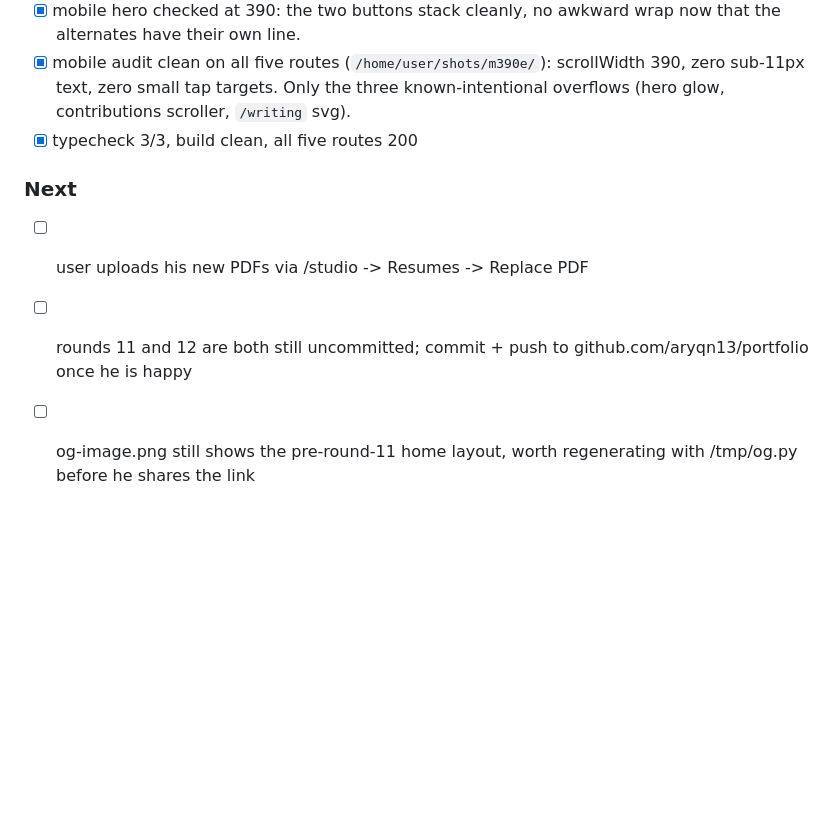
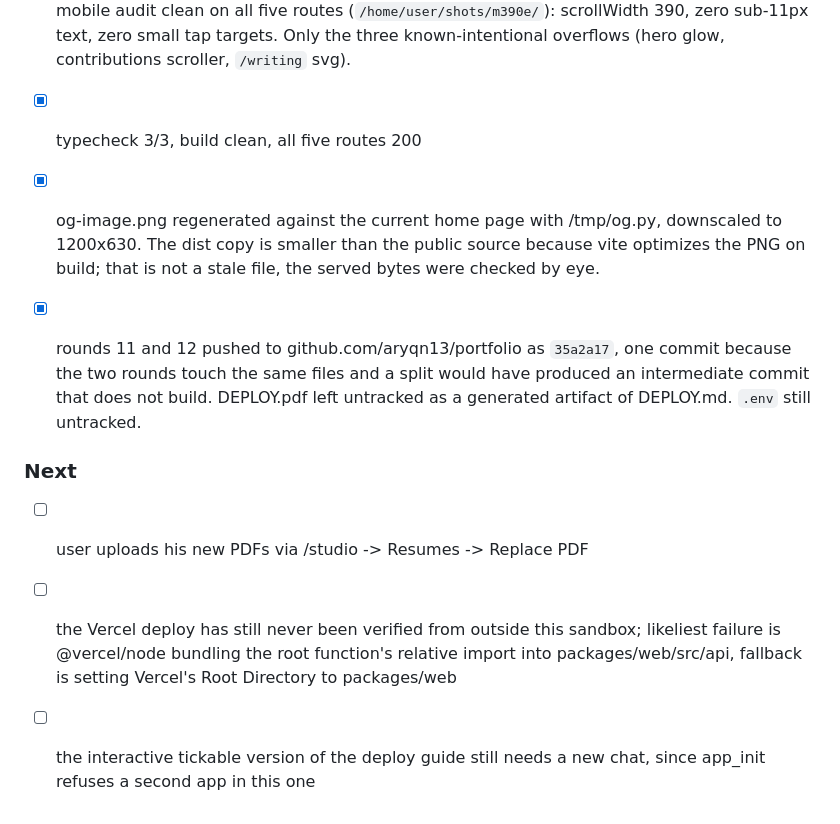
Before and after one commit to aryqn13/portfolio, a Markdown page: task.md, the part around the change. Drawn GitHub-style; blank space fills up the shorter version.

Commit message:
task.md: close out the OG regen and the push

```diff
--- a/task.md
+++ b/task.md
@@ -255,9 +255,20 @@ docblock in `config/content.ts` and in design.md under Content model / CVs.
       `/writing` svg).
 - [x] typecheck 3/3, build clean, all five routes 200
 
+- [x] og-image.png regenerated against the current home page with /tmp/og.py,
+      downscaled to 1200x630. The dist copy is smaller than the public source
+      because vite optimizes the PNG on build; that is not a stale file, the
+      served bytes were checked by eye.
+- [x] rounds 11 and 12 pushed to github.com/aryqn13/portfolio as `35a2a17`,
+      one commit because the two rounds touch the same files and a split would
+      have produced an intermediate commit that does not build. DEPLOY.pdf left
+      untracked as a generated artifact of DEPLOY.md. `.env` still untracked.
+
 ### Next
 - [ ] user uploads his new PDFs via /studio -> Resumes -> Replace PDF
-- [ ] rounds 11 and 12 are both still uncommitted; commit + push to
-      github.com/aryqn13/portfolio once he is happy
-- [ ] og-image.png still shows the pre-round-11 home layout, worth
-      regenerating with /tmp/og.py before he shares the link
+- [ ] the Vercel deploy has still never been verified from outside this
+      sandbox; likeliest failure is @vercel/node bundling the root function's
+      relative import into packages/web/src/api, fallback is setting Vercel's
+      Root Directory to packages/web
+- [ ] the interactive tickable version of the deploy guide still needs a new
+      chat, since app_init refuses a second app in this one
```
